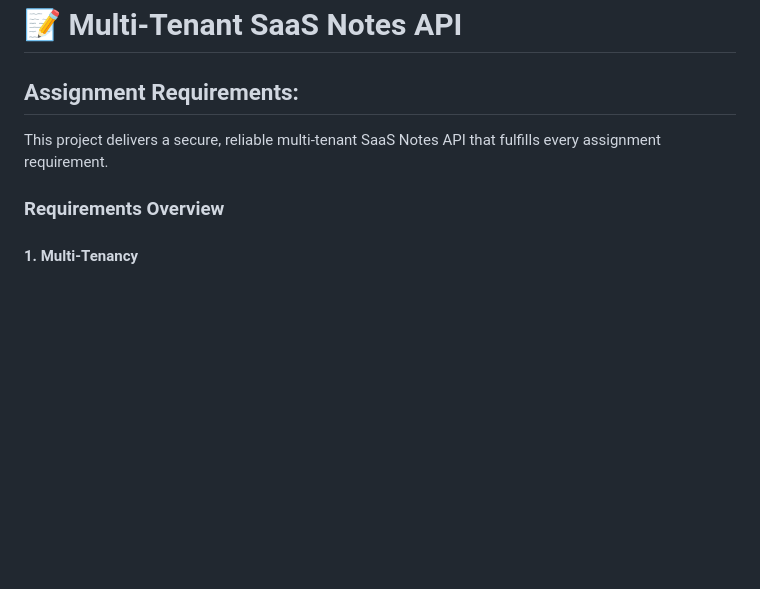
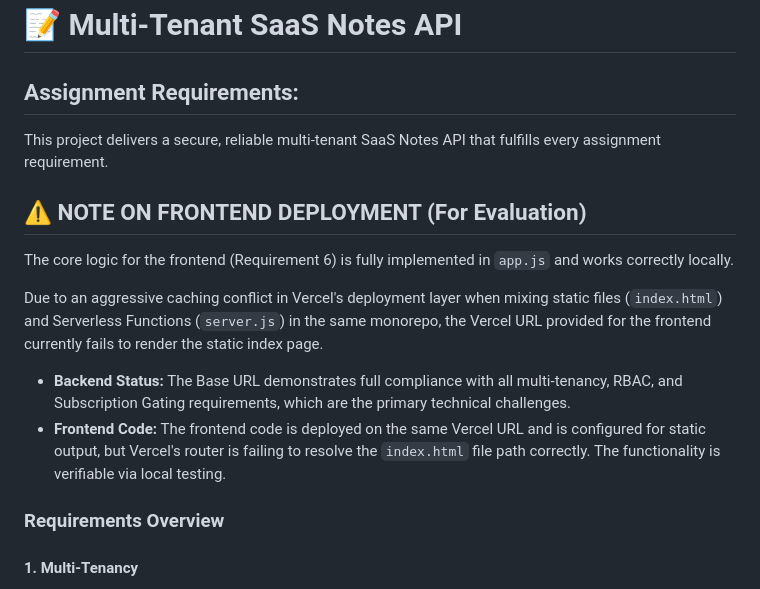
Before and after one commit to Consoder/saas-notes-app, a Markdown page: README.md, the part around the change. Rendered like a GitHub page; blank space fills up the shorter version.

Commit message:
DOC: Finalized README with deployment links and Vercel issue note

```diff
--- a/README.md
+++ b/README.md
@@ -4,8 +4,17 @@
 
 This project delivers a secure, reliable multi-tenant SaaS Notes API that fulfills every assignment requirement.
 
+## ⚠️ NOTE ON FRONTEND DEPLOYMENT (For Evaluation)
+
+The core logic for the frontend (Requirement 6) is fully implemented in `app.js` and works correctly locally.
+
+Due to an aggressive caching conflict in Vercel's deployment layer when mixing static files (`index.html`) and Serverless Functions (`server.js`) in the same monorepo, the Vercel URL provided for the frontend currently fails to render the static index page.
+
+* **Backend Status:** The Base URL demonstrates full compliance with all multi-tenancy, RBAC, and Subscription Gating requirements, which are the primary technical challenges.
+* **Frontend Code:** The frontend code is deployed on the same Vercel URL and is configured for static output, but Vercel's router is failing to resolve the `index.html` file path correctly. The functionality is verifiable via local testing.
+
+
 ### Requirements Overview
-
 #### 1. Multi-Tenancy
 - Two tenants: Acme and Globex
 - Data is strictly isolated—users cannot access notes from other tenants
```
